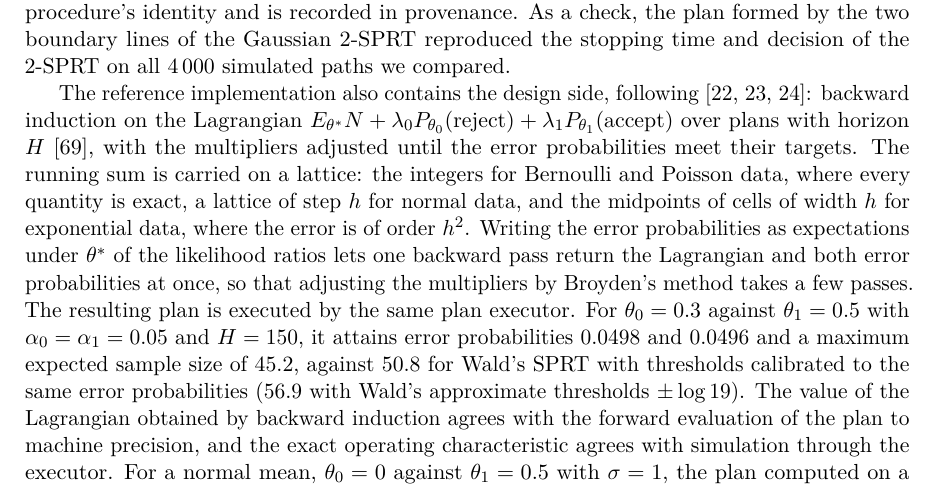
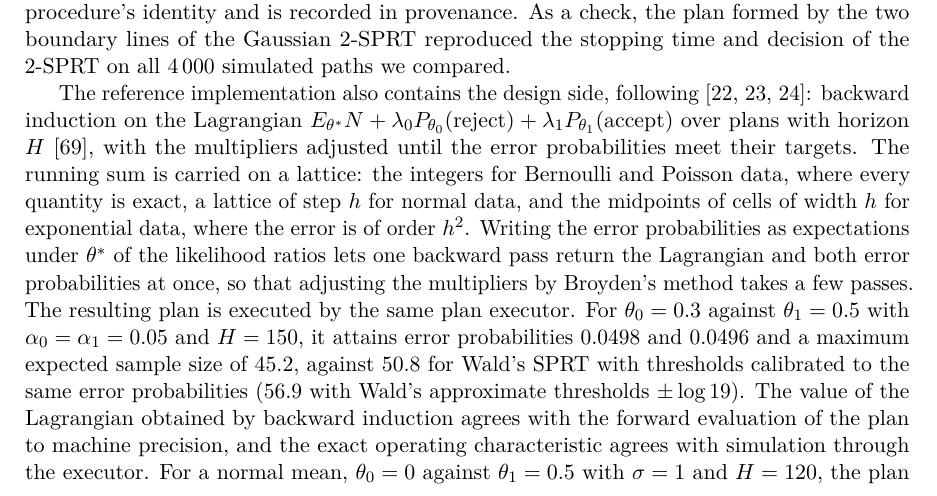
Before and after one commit to andre-a-no/seqinfer, a LaTeX paper (paper/main.tex): part of page 17 of 26, cut so that both start at the same text. Compiled offline with pdfLaTeX.

Commit message:
Docs: measured design times; state the horizon of the normal example
Co-Authored-By: Claude Opus 5.5 <noreply@anthropic.com>
Claude-Session: https://claude.ai/code/session_01CCcBwAFxJdR3qT5RWfTApD

```diff
--- a/paper/main.tex
+++ b/paper/main.tex
@@ -1518,7 +1518,7 @@ approximate thresholds $\pm\log 19$). The value of the Lagrangian obtained by ba
 induction agrees with the forward evaluation of the plan to machine
 precision, and the exact operating characteristic agrees with
 simulation through the executor. For a normal mean, $\theta_0=0$ against
-$\theta_1=0.5$ with $\sigma=1$, the plan computed on a lattice of step
+$\theta_1=0.5$ with $\sigma=1$ and $H=120$, the plan computed on a lattice of step
 $\sigma/16$ has error probabilities $0.0515\pm0.0015$ when executed on
 simulated normal data, and an expected sample size at $\theta^*$ of
 $31.0$. The 2-SPRT with thresholds calibrated to the same error
```
Also changed, not shown: README.md.
